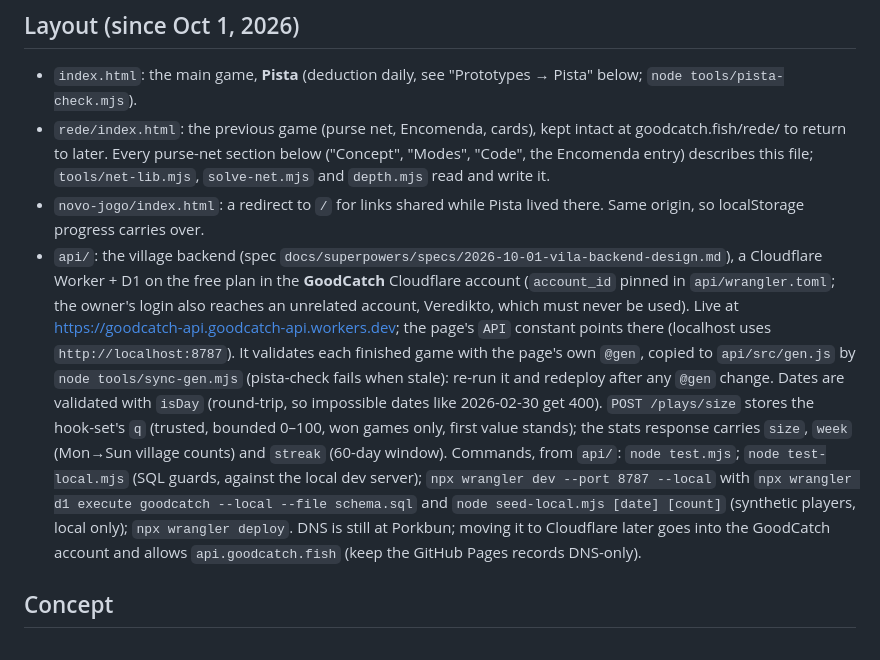
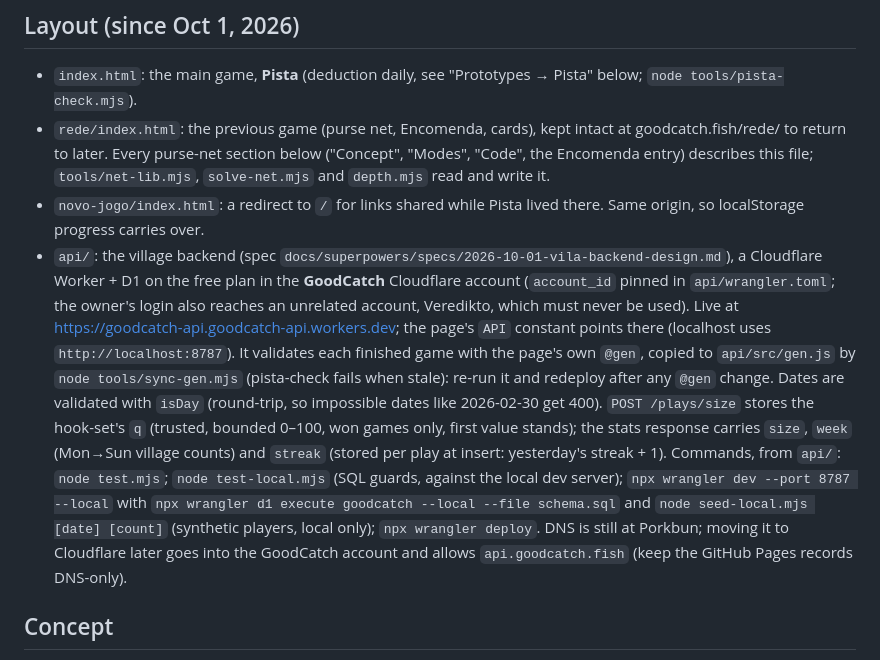
Before and after one commit to belarba/goodcatch, a Markdown page: CLAUDE.md, the part around the change. Drawn GitHub-style.

Commit message:
Document the stored streak and its deploy step

```diff
--- a/CLAUDE.md
+++ b/CLAUDE.md
@@ -6,7 +6,7 @@ A daily fishing puzzle played in the browser. Live at https://goodcatch.fish (Gi
 - `index.html`: the main game, **Pista** (deduction daily, see "Prototypes → Pista" below; `node tools/pista-check.mjs`).
 - `rede/index.html`: the previous game (purse net, Encomenda, cards), kept intact at goodcatch.fish/rede/ to return to later. Every purse-net section below ("Concept", "Modes", "Code", the Encomenda entry) describes this file; `tools/net-lib.mjs`, `solve-net.mjs` and `depth.mjs` read and write it.
 - `novo-jogo/index.html`: a redirect to `/` for links shared while Pista lived there. Same origin, so localStorage progress carries over.
-- `api/`: the village backend (spec `docs/superpowers/specs/2026-10-01-vila-backend-design.md`), a Cloudflare Worker + D1 on the free plan in the **GoodCatch** Cloudflare account (`account_id` pinned in `api/wrangler.toml`; the owner's login also reaches an unrelated account, Veredikto, which must never be used). Live at https://goodcatch-api.goodcatch-api.workers.dev; the page's `API` constant points there (localhost uses `http://localhost:8787`). It validates each finished game with the page's own `@gen`, copied to `api/src/gen.js` by `node tools/sync-gen.mjs` (pista-check fails when stale): re-run it and redeploy after any `@gen` change. Dates are validated with `isDay` (round-trip, so impossible dates like 2026-02-30 get 400). `POST /plays/size` stores the hook-set's `q` (trusted, bounded 0–100, won games only, first value stands); the stats response carries `size`, `week` (Mon→Sun village counts) and `streak` (60-day window). Commands, from `api/`: `node test.mjs`; `node test-local.mjs` (SQL guards, against the local dev server); `npx wrangler dev --port 8787 --local` with `npx wrangler d1 execute goodcatch --local --file schema.sql` and `node seed-local.mjs [date] [count]` (synthetic players, local only); `npx wrangler deploy`. DNS is still at Porkbun; moving it to Cloudflare later goes into the GoodCatch account and allows `api.goodcatch.fish` (keep the GitHub Pages records DNS-only).
+- `api/`: the village backend (spec `docs/superpowers/specs/2026-10-01-vila-backend-design.md`), a Cloudflare Worker + D1 on the free plan in the **GoodCatch** Cloudflare account (`account_id` pinned in `api/wrangler.toml`; the owner's login also reaches an unrelated account, Veredikto, which must never be used). Live at https://goodcatch-api.goodcatch-api.workers.dev; the page's `API` constant points there (localhost uses `http://localhost:8787`). It validates each finished game with the page's own `@gen`, copied to `api/src/gen.js` by `node tools/sync-gen.mjs` (pista-check fails when stale): re-run it and redeploy after any `@gen` change. Dates are validated with `isDay` (round-trip, so impossible dates like 2026-02-30 get 400). `POST /plays/size` stores the hook-set's `q` (trusted, bounded 0–100, won games only, first value stands); the stats response carries `size`, `week` (Mon→Sun village counts) and `streak` (stored per play at insert: yesterday's streak + 1). Commands, from `api/`: `node test.mjs`; `node test-local.mjs` (SQL guards, against the local dev server); `npx wrangler dev --port 8787 --local` with `npx wrangler d1 execute goodcatch --local --file schema.sql` and `node seed-local.mjs [date] [count]` (synthetic players, local only); `npx wrangler deploy`. DNS is still at Porkbun; moving it to Cloudflare later goes into the GoodCatch account and allows `api.goodcatch.fish` (keep the GitHub Pages records DNS-only).
 
 ## Concept
 - Every day generates the same sea for everyone (seeded by the local date).
```
Also changed, not shown: 1 other file.
